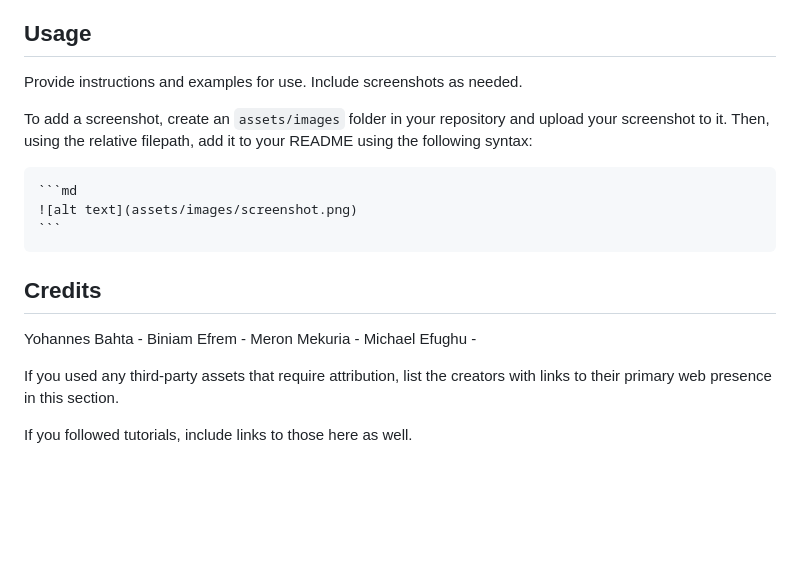
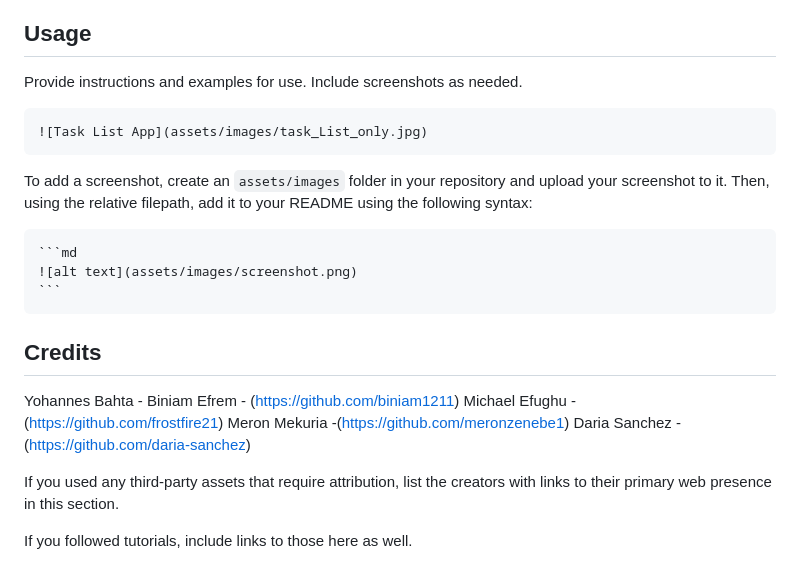
Before and after one commit to frostfire21/Generation_Todo_List_App, a Markdown page: README.md, the part around the change. GitHub-like rendering; blank space fills up the shorter version.

````diff
--- a/README.md
+++ b/README.md
@@ -25,6 +25,10 @@ What are the steps required to install your project? Provide a step-by-step desc
 
 Provide instructions and examples for use. Include screenshots as needed.
 
+```md
+![Task List App](assets/images/task_List_only.jpg)
+```
+
 To add a screenshot, create an `assets/images` folder in your repository and upload your screenshot to it. Then, using the relative filepath, add it to your README using the following syntax:
 
     ```md
@@ -34,9 +38,11 @@ To add a screenshot, create an `assets/images` folder in your repository and upl
 ## Credits
 
 Yohannes Bahta -
-Biniam Efrem -
-Meron Mekuria -
-Michael Efughu -
+Biniam Efrem - (https://github.com/biniam1211)
+Michael Efughu - (https://github.com/frostfire21)
+Meron Mekuria -(https://github.com/meronzenebe1)
+Daria Sanchez - (https://github.com/daria-sanchez)
+
 
 
 If you used any third-party assets that require attribution, list the creators with links to their primary web presence in this section.
````
Also changed, not shown: assets/images/task_List_only.jpg (added).
